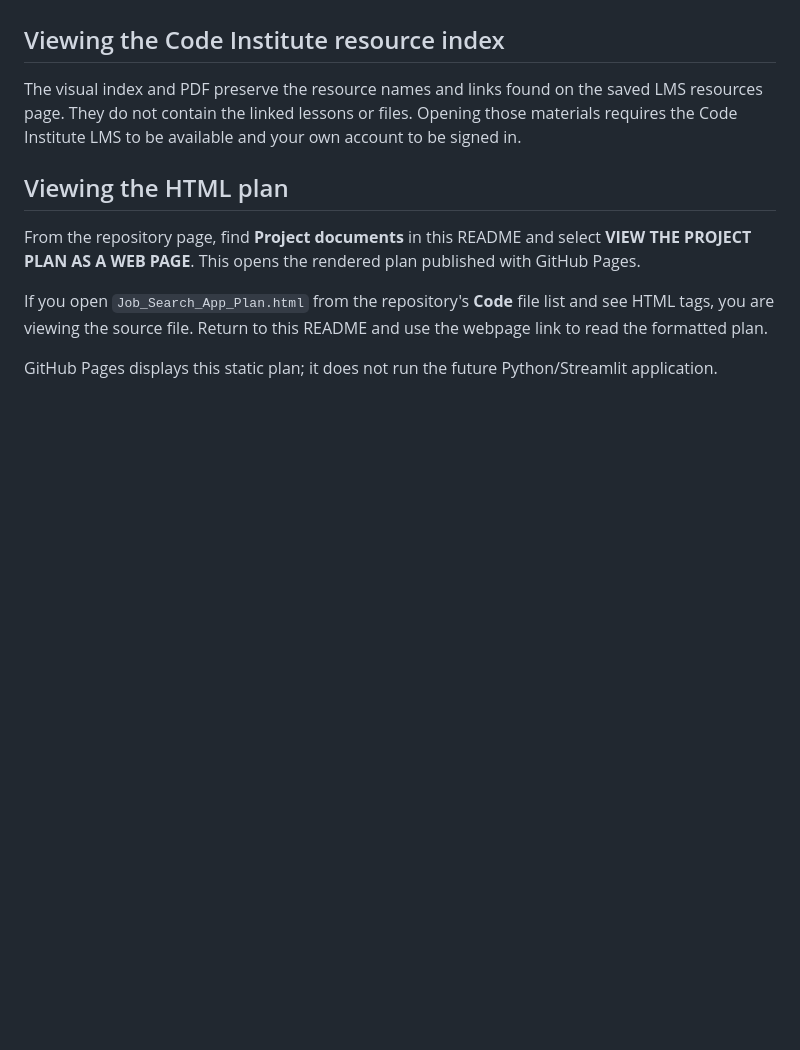
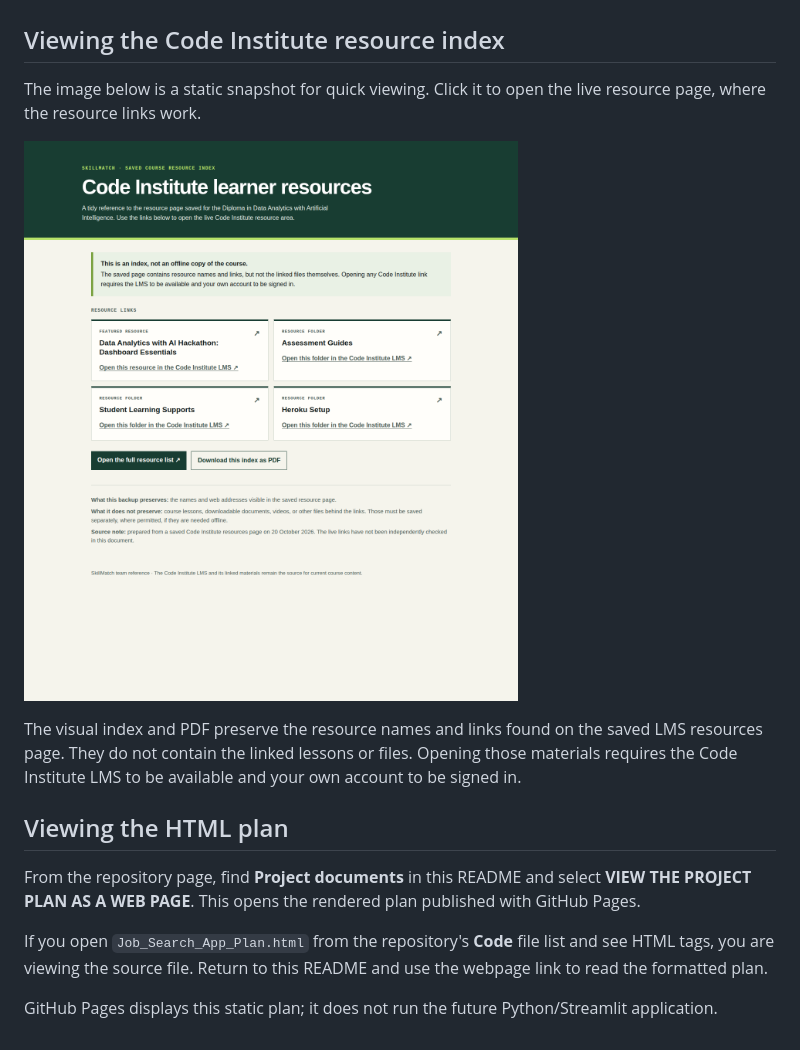
Before and after one commit to TidyWeb/SkillMatch, a Markdown page: README.md, the part around the change. Drawn GitHub-style; pictures changed too: Resources/Code_Institute_Resource_Index.png (added); blank space fills up the shorter version.

Commit message:
Add visible resource index image

```diff
--- a/README.md
+++ b/README.md
@@ -24,6 +24,10 @@ Planning and source research; the application has not been built yet. Salary pol
 
 ## Viewing the Code Institute resource index
 
+The image below is a static snapshot for quick viewing. Click it to open the live resource page, where the resource links work.
+
+[![Code Institute learner resources — visual overview](Resources/Code_Institute_Resource_Index.png)](https://tidyweb.github.io/SkillMatch/Resources/Code_Institute_Resource_Index.html)
+
 The visual index and PDF preserve the resource names and links found on the saved LMS resources page. They do not contain the linked lessons or files. Opening those materials requires the Code Institute LMS to be available and your own account to be signed in.
 
 ## Viewing the HTML plan
```
